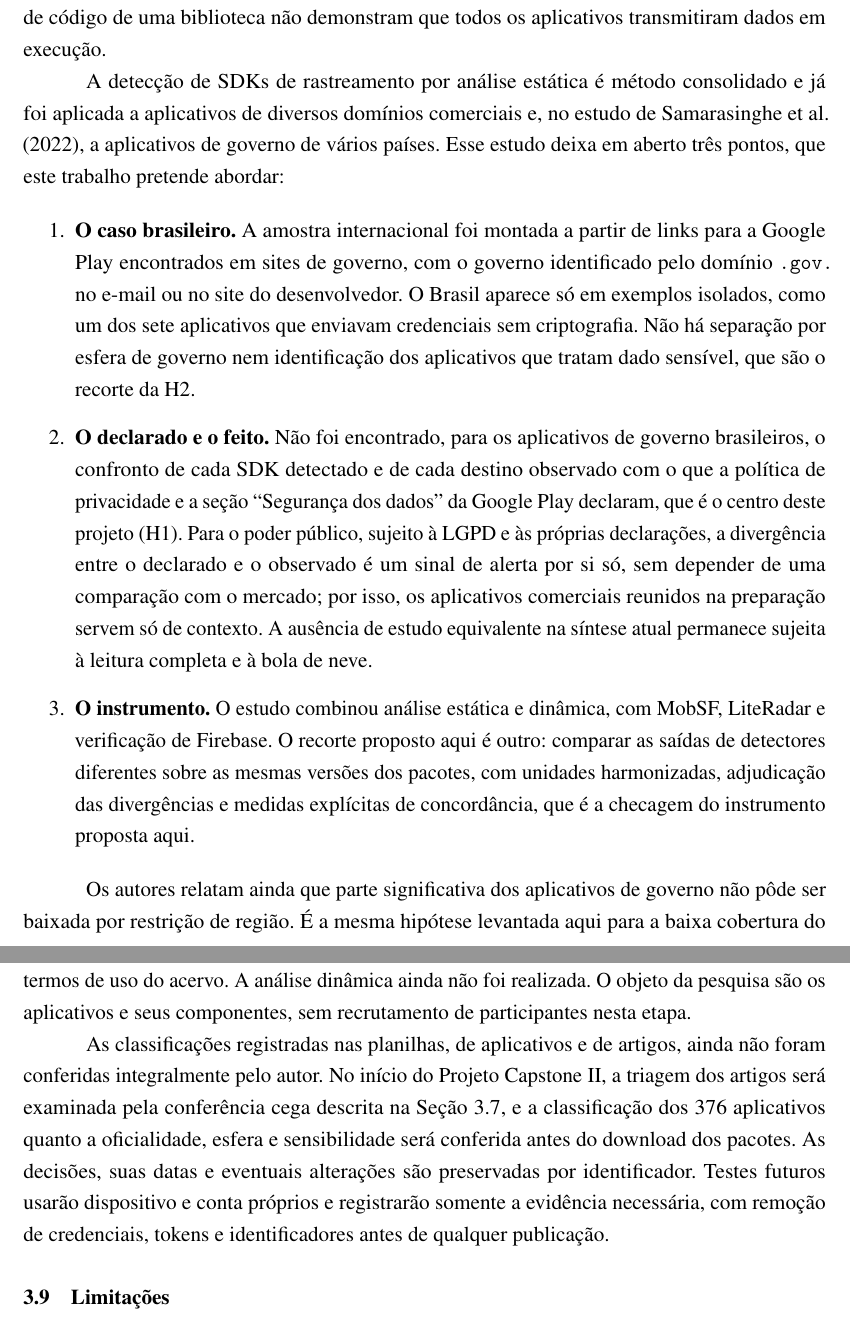
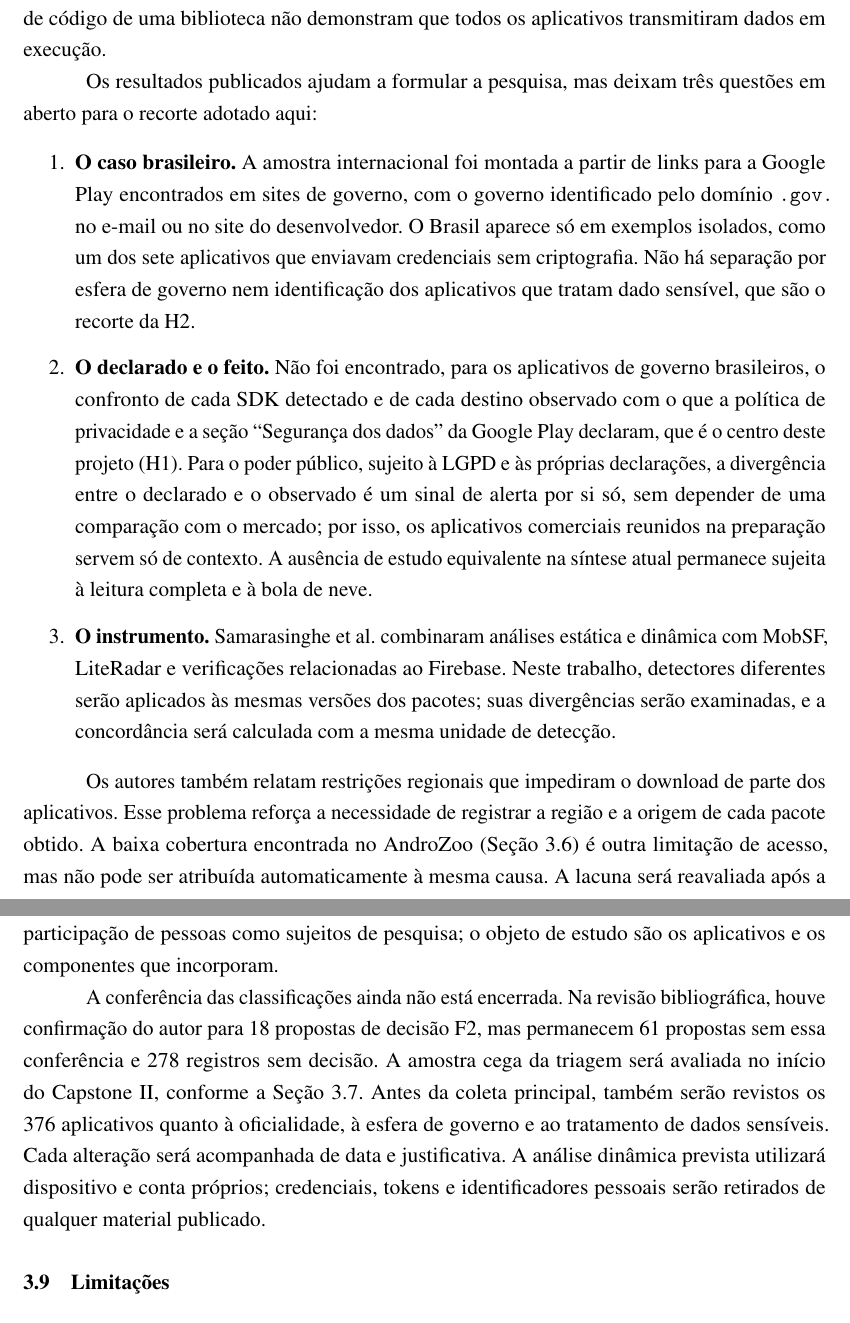
Before and after one commit to ClaudioAMF1/TCC, a LaTeX thesis (tcc/latex/main.tex): two parts of pages 17 and 31 of 44 before the commit and two parts of pages 17 and 30 of 43 after it, joined at a grey line, cut so that both start at the same text. Compiled offline with pdfLaTeX.

Commit message:
Aprimorar a escrita da fundamentacao e metodo com linguagem objetiva e evidencias preservadas

```diff
--- a/tcc/latex/main.tex
+++ b/tcc/latex/main.tex
@@ -397,7 +399,7 @@ Diferentemente dos sites comerciais, os serviços de governo são financiados co
 
 Na versão ampliada de seu estudo sobre aplicativos da COVID-19, \citeonline{serrano2024} identificaram rastreadores em 402 de 595 aplicativos por assinaturas do Exodus e examinaram o código de bibliotecas para caracterizar a coleta e o envio de dados. Os pacotes vieram da Google Play, do AndroZoo, de um conjunto no Zenodo e de repositórios alternativos. Essa combinação evidencia a necessidade de registrar origem e versão dos pacotes. O artigo também apresenta o SAPITO, ferramenta para apoiar a identificação de fluxos de dados em bibliotecas. A publicação anterior \cite{serrano2023} é a versão preliminar do mesmo estudo e não é contada separadamente. A presença estática de uma assinatura e a análise de código de uma biblioteca não demonstram que todos os aplicativos transmitiram dados em execução.
 
-A detecção de SDKs de rastreamento por análise estática é método consolidado e já foi aplicada a aplicativos de diversos domínios comerciais e, no estudo de \citeonline{samarasinghe2022}, a aplicativos de governo de vários países. Esse estudo deixa em aberto três pontos, que este trabalho pretende abordar:
+Os resultados publicados ajudam a formular a pesquisa, mas deixam três questões em aberto para o recorte adotado aqui:
 
 \begin{enumerate}
 
@@ -405,11 +407,11 @@ A detecção de SDKs de rastreamento por análise estática é método consolida
 
 \item \textbf{O declarado e o feito.} Não foi encontrado, para os aplicativos de governo brasileiros, o confronto de cada SDK detectado e de cada destino observado com o que a política de privacidade e a seção ``Segurança dos dados'' da Google Play declaram, que é o centro deste projeto (H1). Para o poder público, sujeito à LGPD e às próprias declarações, a divergência entre o declarado e o observado é um sinal de alerta por si só, sem depender de uma comparação com o mercado; por isso, os aplicativos comerciais reunidos na preparação servem só de contexto. A ausência de estudo equivalente na síntese atual permanece sujeita à leitura completa e à bola de neve.
 
-\item \textbf{O instrumento.} O estudo combinou análise estática e dinâmica, com MobSF, LiteRadar e verificação de Firebase. O recorte proposto aqui é outro: comparar as saídas de detectores diferentes sobre as mesmas versões dos pacotes, com unidades harmonizadas, adjudicação das divergências e medidas explícitas de concordância, que é a checagem do instrumento proposta aqui.
+\item \textbf{O instrumento.} Samarasinghe et al. combinaram análises estática e dinâmica com MobSF, LiteRadar e verificações relacionadas ao Firebase. Neste trabalho, detectores diferentes serão aplicados às mesmas versões dos pacotes; suas divergências serão examinadas, e a concordância será calculada com a mesma unidade de detecção.
 
 \end{enumerate}
 
-Os autores relatam ainda que parte significativa dos aplicativos de governo não pôde ser baixada por restrição de região. É a mesma hipótese levantada aqui para a baixa cobertura do AndroZoo (Seção~\ref{sec:preliminares}), e um motivo para coletar os pacotes com conta e região brasileiras. A revisão sistemática, cujo protocolo está descrito na Seção~\ref{sec:2.13}, vai confirmar ou corrigir essa avaliação.
+Os autores também relatam restrições regionais que impediram o download de parte dos aplicativos. Esse problema reforça a necessidade de registrar a região e a origem de cada pacote obtido. A baixa cobertura encontrada no AndroZoo (Seção~\ref{sec:preliminares}) é outra limitação de acesso, mas não pode ser atribuída automaticamente à mesma causa. A lacuna será reavaliada após a conclusão da revisão sistemática (Seção~\ref{sec:2.13}).
 
 
 \section{Proteção de dados pessoais e soberania de dados}\label{sec:ref-lgpd}
@@ -613,9 +615,9 @@ A revisão segue \citeonline{kitchenham2007}, com bola de neve conforme \citeonl
 
 \section{Aspectos éticos e validação}\label{sec:2.14}
 
-As etapas executadas usaram metadados públicos da Google Play, políticas de privacidade divulgadas pelos publicadores e pacotes obtidos do AndroZoo, analisados estaticamente nos termos de uso do acervo. A análise dinâmica ainda não foi realizada. O objeto da pesquisa são os aplicativos e seus componentes, sem recrutamento de participantes nesta etapa.
+Até esta etapa, foram consultados metadados públicos da Google Play e políticas disponibilizadas pelos publicadores. Os pacotes do piloto vieram do AndroZoo e foram examinados estaticamente, respeitando as condições do acervo. Ainda não houve análise dinâmica nem participação de pessoas como sujeitos de pesquisa; o objeto de estudo são os aplicativos e os componentes que incorporam.
 
-As classificações registradas nas planilhas, de aplicativos e de artigos, ainda não foram conferidas integralmente pelo autor. No início do Projeto Capstone II, a triagem dos artigos será examinada pela conferência cega descrita na Seção~\ref{sec:2.13}, e a classificação dos 376 aplicativos quanto a oficialidade, esfera e sensibilidade será conferida antes do download dos pacotes. As decisões, suas datas e eventuais alterações são preservadas por identificador. Testes futuros usarão dispositivo e conta próprios e registrarão somente a evidência necessária, com remoção de credenciais, tokens e identificadores antes de qualquer publicação.
+A conferência das classificações ainda não está encerrada. Na revisão bibliográfica, houve confirmação do autor para 18 propostas de decisão F2, mas permanecem 61 propostas sem essa conferência e 278 registros sem decisão. A amostra cega da triagem será avaliada no início do Capstone II, conforme a Seção~\ref{sec:2.13}. Antes da coleta principal, também serão revistos os 376 aplicativos quanto à oficialidade, à esfera de governo e ao tratamento de dados sensíveis. Cada alteração será acompanhada de data e justificativa. A análise dinâmica prevista utilizará dispositivo e conta próprios; credenciais, tokens e identificadores pessoais serão retirados de qualquer material publicado.
 
 \section{Limitações}\label{sec:1.7}
 
```
Also changed, not shown: tcc/latex/main.tex (12 more changed lines).
